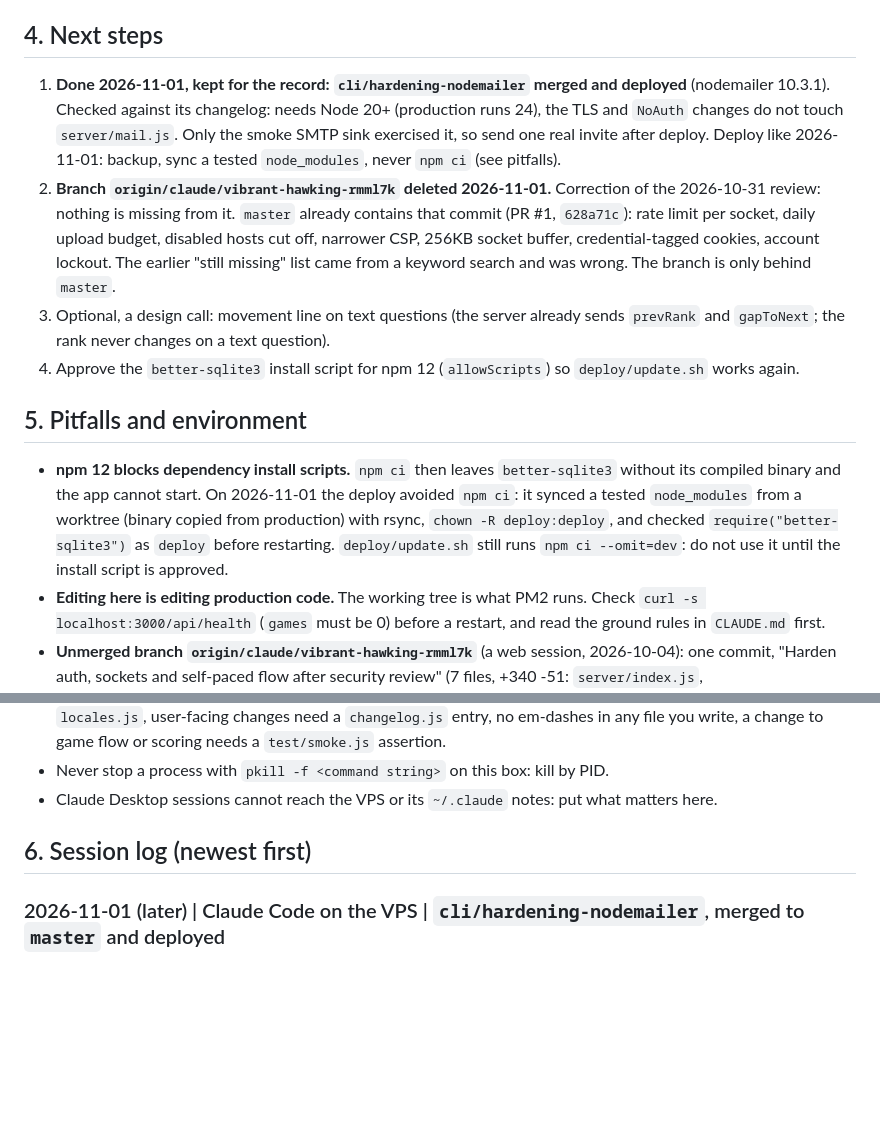
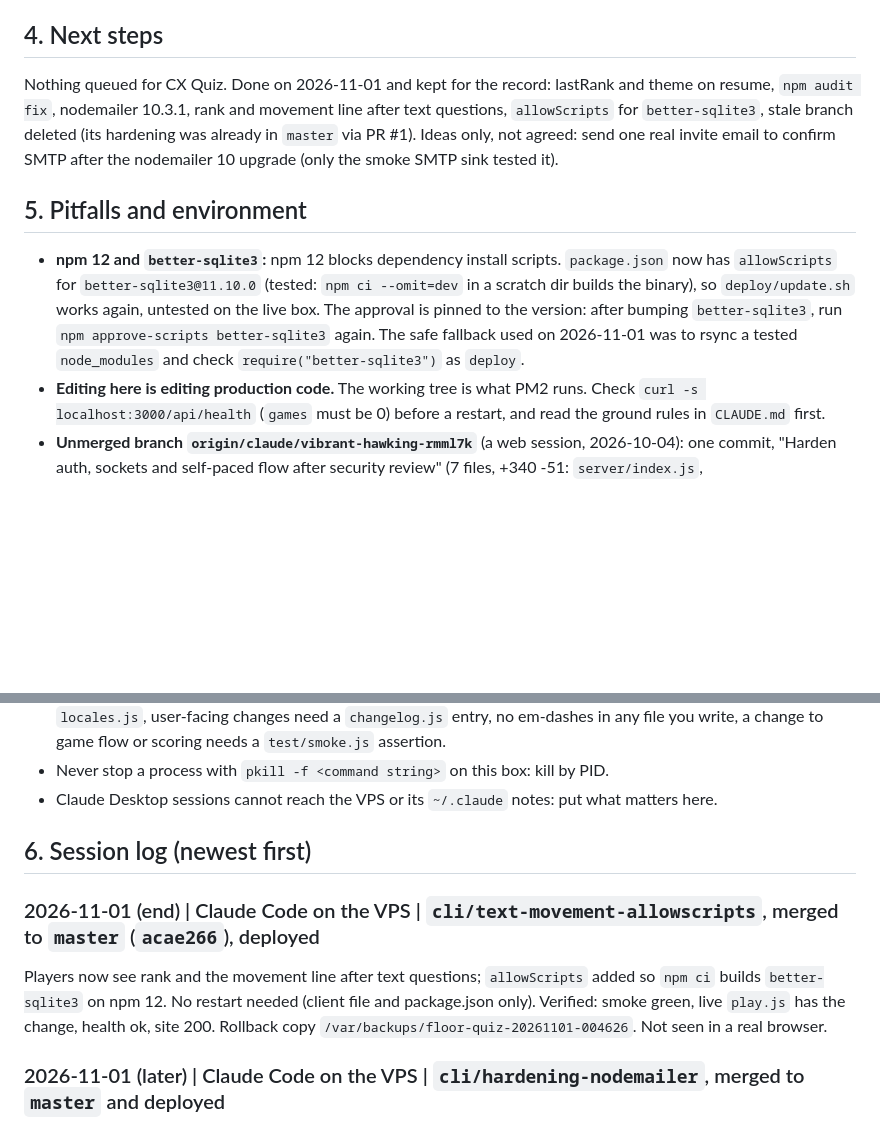
Before and after one commit to theraiderpt/floor-quiz, a Markdown page: HANDOVER.md, 2 parts joined by grey strips. Drawn GitHub-style; blank space fills up the shorter version.

Commit message:
Handover: text-question movement and allowScripts deployed

```diff
--- a/HANDOVER.md
+++ b/HANDOVER.md
@@ -17,13 +17,11 @@ Nothing claimed. Before starting anything bigger than a small fix, add a line he
 None recorded. Anything that changes game flow, scoring or the visual direction goes through the owner first.
 
 ## 4. Next steps
-1. **Done 2026-11-01, kept for the record: `cli/hardening-nodemailer` merged and deployed** (nodemailer 10.3.1). Checked against its changelog: needs Node 20+ (production runs 24), the TLS and `NoAuth` changes do not touch `server/mail.js`. Only the smoke SMTP sink exercised it, so send one real invite after deploy. Deploy like 2026-11-01: backup, sync a tested `node_modules`, never `npm ci` (see pitfalls).
-2. **Branch `origin/claude/vibrant-hawking-rmml7k` deleted 2026-11-01.** Correction of the 2026-10-31 review: nothing is missing from it. `master` already contains that commit (PR #1, `628a71c`): rate limit per socket, daily upload budget, disabled hosts cut off, narrower CSP, 256KB socket buffer, credential-tagged cookies, account lockout. The earlier "still missing" list came from a keyword search and was wrong. The branch is only behind `master`.
-3. Optional, a design call: movement line on text questions (the server already sends `prevRank` and `gapToNext`; the rank never changes on a text question).
-4. Approve the `better-sqlite3` install script for npm 12 (`allowScripts`) so `deploy/update.sh` works again.
+Nothing queued for CX Quiz. Done on 2026-11-01 and kept for the record: lastRank and theme on resume, `npm audit fix`, nodemailer 10.3.1, rank and movement line after text questions, `allowScripts` for `better-sqlite3`, stale branch deleted (its hardening was already in `master` via PR #1).
+Ideas only, not agreed: send one real invite email to confirm SMTP after the nodemailer 10 upgrade (only the smoke SMTP sink tested it).
 
 ## 5. Pitfalls and environment
-- **npm 12 blocks dependency install scripts.** `npm ci` then leaves `better-sqlite3` without its compiled binary and the app cannot start. On 2026-11-01 the deploy avoided `npm ci`: it synced a tested `node_modules` from a worktree (binary copied from production) with rsync, `chown -R deploy:deploy`, and checked `require("better-sqlite3")` as `deploy` before restarting. `deploy/update.sh` still runs `npm ci --omit=dev`: do not use it until the install script is approved.
+- **npm 12 and `better-sqlite3`:** npm 12 blocks dependency install scripts. `package.json` now has `allowScripts` for `better-sqlite3@11.10.0` (tested: `npm ci --omit=dev` in a scratch dir builds the binary), so `deploy/update.sh` works again, untested on the live box. The approval is pinned to the version: after bumping `better-sqlite3`, run `npm approve-scripts better-sqlite3` again. The safe fallback used on 2026-11-01 was to rsync a tested `node_modules` and check `require("better-sqlite3")` as `deploy`.
 - **Editing here is editing production code.** The working tree is what PM2 runs. Check `curl -s localhost:3000/api/health` (`games` must be 0) before a restart, and read the ground rules in `CLAUDE.md` first.
 - **Unmerged branch `origin/claude/vibrant-hawking-rmml7k`** (a web session, 2026-10-04): one commit, "Harden auth, sockets and self-paced flow after security review" (7 files, +340 -51: `server/index.js`, `server/selfpaced.js`, `test/smoke.js`, locales, changelog). It is 22 commits behind `master`, so expect conflicts. It may hold security fixes that `master` still lacks: review it before deleting it, do not merge it blindly.
 - **`/root/fq-review` is a stale copy without git.** Its `CLAUDE.md` is older than this one. Edit only here.
@@ -32,6 +30,9 @@ None recorded. Anything that changes game flow, scoring or the visual direction
 - Claude Desktop sessions cannot reach the VPS or its `~/.claude` notes: put what matters here.
 
 ## 6. Session log (newest first)
+### 2026-11-01 (end) | Claude Code on the VPS | `cli/text-movement-allowscripts`, merged to `master` (`acae266`), deployed
+Players now see rank and the movement line after text questions; `allowScripts` added so `npm ci` builds `better-sqlite3` on npm 12. No restart needed (client file and package.json only). Verified: smoke green, live `play.js` has the change, health ok, site 200. Rollback copy `/var/backups/floor-quiz-20261101-004626`. Not seen in a real browser.
+
 ### 2026-11-01 (later) | Claude Code on the VPS | `cli/hardening-nodemailer`, merged to `master` and deployed
 Bumped nodemailer 6 to 10.3.1 (audit clean, smoke green). Re-checked the "missing hardening" claim and found it false: `master` already has every piece (diff in section 4). Gemini was asked to review the nodemailer upgrade but returned nothing usable, so the changelog was read by hand.
 
```
